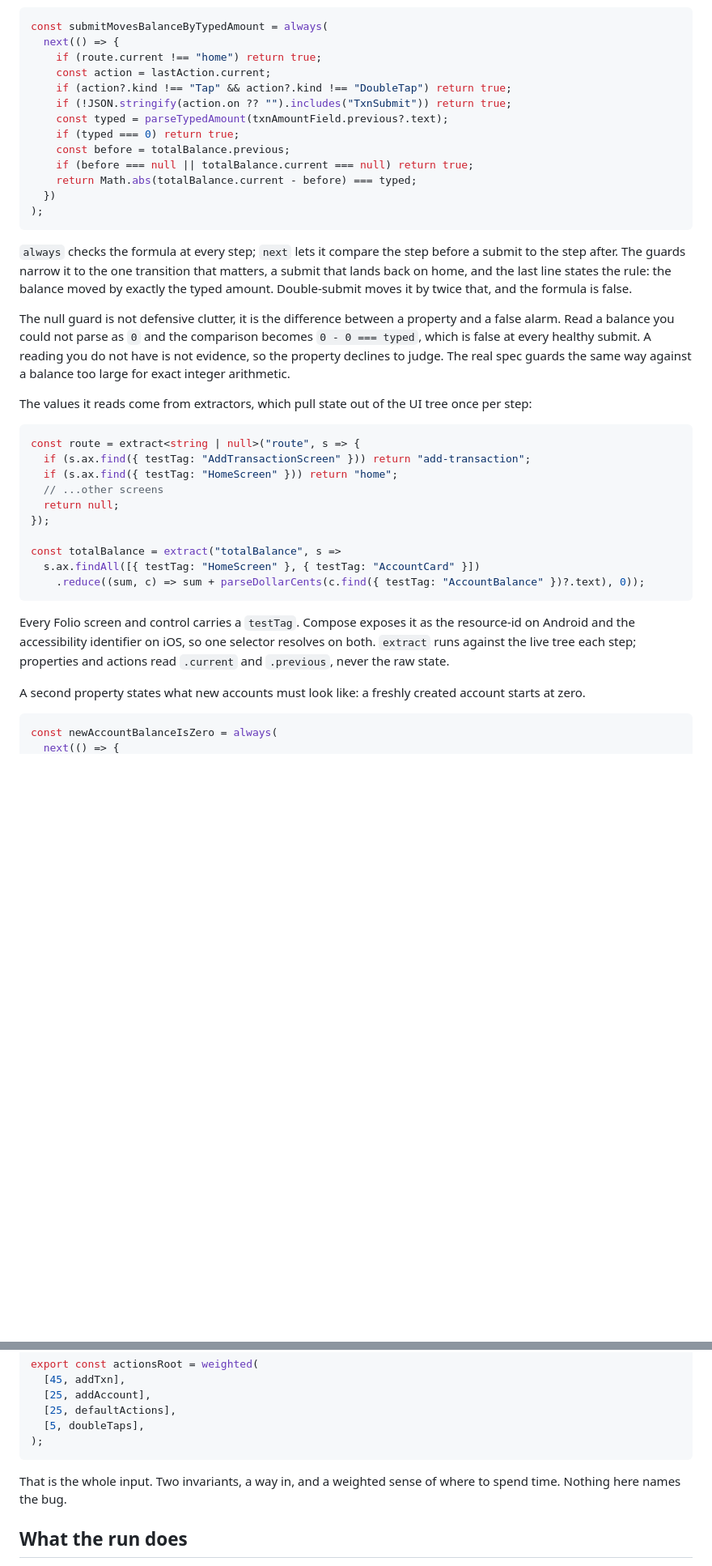
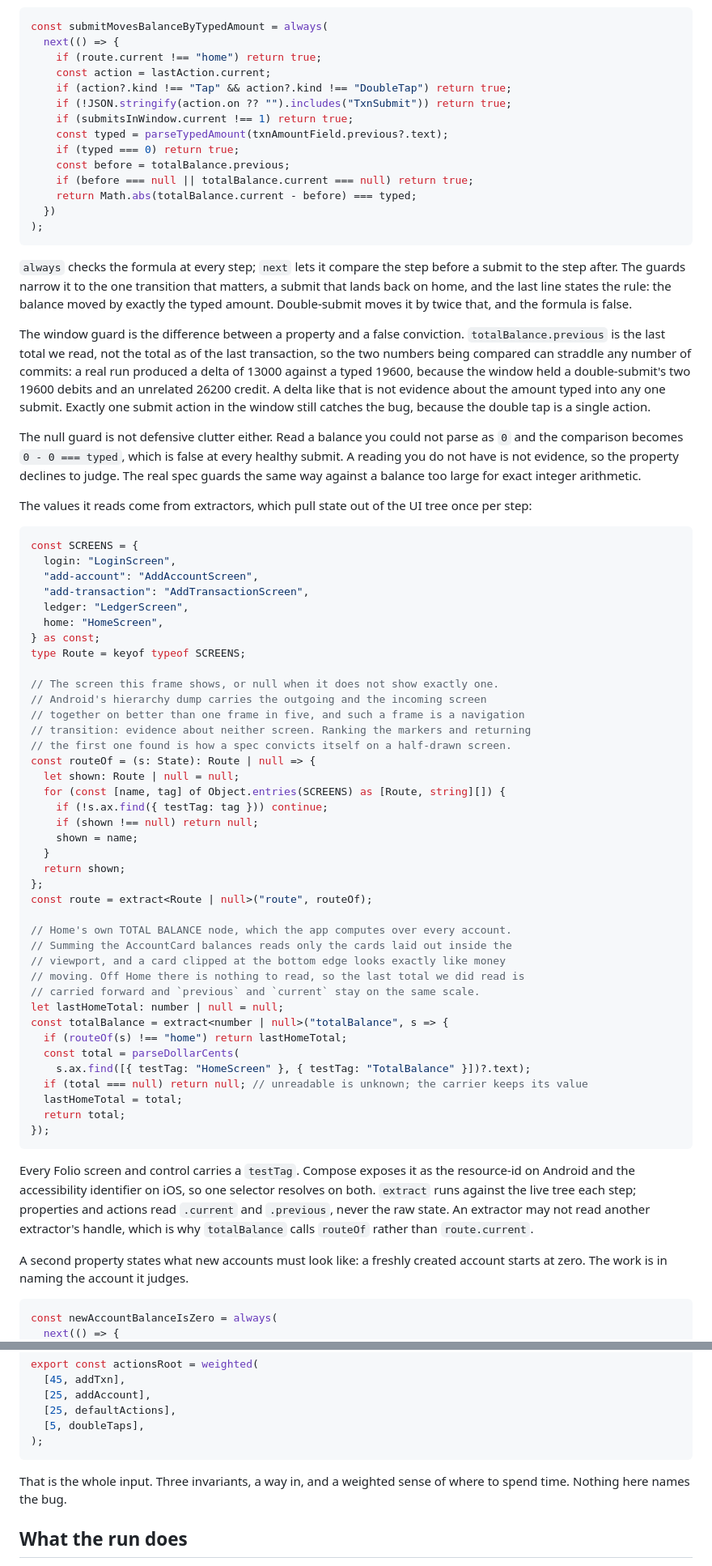
Before and after one commit to priyanshujain/sanderling, a Markdown page: docs/manual/case-study.md, 2 parts joined by grey strips. Shown at 81% size. Rendered like a GitHub page; blank space fills up the shorter version.

Commit message:
docs: correct the snippets and numbers that drifted from the code

````diff
--- a/docs/manual/case-study.md
+++ b/docs/manual/case-study.md
@@ -33,6 +33,7 @@ const submitMovesBalanceByTypedAmount = always(
     const action = lastAction.current;
     if (action?.kind !== "Tap" && action?.kind !== "DoubleTap") return true;
     if (!JSON.stringify(action.on ?? "").includes("TxnSubmit")) return true;
+    if (submitsInWindow.current !== 1) return true;
     const typed = parseTypedAmount(txnAmountField.previous?.text);
     if (typed === 0) return true;
     const before = totalBalance.previous;
@@ -44,26 +45,57 @@ const submitMovesBalanceByTypedAmount = always(
 
 `always` checks the formula at every step; `next` lets it compare the step before a submit to the step after. The guards narrow it to the one transition that matters, a submit that lands back on home, and the last line states the rule: the balance moved by exactly the typed amount. Double-submit moves it by twice that, and the formula is false.
 
-The null guard is not defensive clutter, it is the difference between a property and a false alarm. Read a balance you could not parse as `0` and the comparison becomes `0 - 0 === typed`, which is false at every healthy submit. A reading you do not have is not evidence, so the property declines to judge. The real spec guards the same way against a balance too large for exact integer arithmetic.
+The window guard is the difference between a property and a false conviction. `totalBalance.previous` is the last total we read, not the total as of the last transaction, so the two numbers being compared can straddle any number of commits: a real run produced a delta of 13000 against a typed 19600, because the window held a double-submit's two 19600 debits and an unrelated 26200 credit. A delta like that is not evidence about the amount typed into any one submit. Exactly one submit action in the window still catches the bug, because the double tap is a single action.
+
+The null guard is not defensive clutter either. Read a balance you could not parse as `0` and the comparison becomes `0 - 0 === typed`, which is false at every healthy submit. A reading you do not have is not evidence, so the property declines to judge. The real spec guards the same way against a balance too large for exact integer arithmetic.
 
 The values it reads come from extractors, which pull state out of the UI tree once per step:
 
 ```ts
-const route = extract<string | null>("route", s => {
-  if (s.ax.find({ testTag: "AddTransactionScreen" })) return "add-transaction";
-  if (s.ax.find({ testTag: "HomeScreen" })) return "home";
-  // ...other screens
-  return null;
+const SCREENS = {
+  login: "LoginScreen",
+  "add-account": "AddAccountScreen",
+  "add-transaction": "AddTransactionScreen",
+  ledger: "LedgerScreen",
+  home: "HomeScreen",
+} as const;
+type Route = keyof typeof SCREENS;
+
+// The screen this frame shows, or null when it does not show exactly one.
+// Android's hierarchy dump carries the outgoing and the incoming screen
+// together on better than one frame in five, and such a frame is a navigation
+// transition: evidence about neither screen. Ranking the markers and returning
+// the first one found is how a spec convicts itself on a half-drawn screen.
+const routeOf = (s: State): Route | null => {
+  let shown: Route | null = null;
+  for (const [name, tag] of Object.entries(SCREENS) as [Route, string][]) {
+    if (!s.ax.find({ testTag: tag })) continue;
+    if (shown !== null) return null;
+    shown = name;
+  }
+  return shown;
+};
+const route = extract<Route | null>("route", routeOf);
+
+// Home's own TOTAL BALANCE node, which the app computes over every account.
+// Summing the AccountCard balances reads only the cards laid out inside the
+// viewport, and a card clipped at the bottom edge looks exactly like money
+// moving. Off Home there is nothing to read, so the last total we did read is
+// carried forward and `previous` and `current` stay on the same scale.
+let lastHomeTotal: number | null = null;
+const totalBalance = extract<number | null>("totalBalance", s => {
+  if (routeOf(s) !== "home") return lastHomeTotal;
+  const total = parseDollarCents(
+    s.ax.find([{ testTag: "HomeScreen" }, { testTag: "TotalBalance" }])?.text);
+  if (total === null) return null; // unreadable is unknown; the carrier keeps its value
+  lastHomeTotal = total;
+  return total;
 });
-
-const totalBalance = extract("totalBalance", s =>
-  s.ax.findAll([{ testTag: "HomeScreen" }, { testTag: "AccountCard" }])
-    .reduce((sum, c) => sum + parseDollarCents(c.find({ testTag: "AccountBalance" })?.text), 0));
 ```
 
-Every Folio screen and control carries a `testTag`. Compose exposes it as the resource-id on Android and the accessibility identifier on iOS, so one selector resolves on both. `extract` runs against the live tree each step; properties and actions read `.current` and `.previous`, never the raw state.
+Every Folio screen and control carries a `testTag`. Compose exposes it as the resource-id on Android and the accessibility identifier on iOS, so one selector resolves on both. `extract` runs against the live tree each step; properties and actions read `.current` and `.previous`, never the raw state. An extractor may not read another extractor's handle, which is why `totalBalance` calls `routeOf` rather than `route.current`.
 
-A second property states what new accounts must look like: a freshly created account starts at zero.
+A second property states what new accounts must look like: a freshly created account starts at zero. The work is in naming the account it judges.
 
 ```ts
 const newAccountBalanceIsZero = always(
@@ -129,7 +175,7 @@ export const actionsRoot = weighted(
 );
 ```
 
-That is the whole input. Two invariants, a way in, and a weighted sense of where to spend time. Nothing here names the bug.
+That is the whole input. Three invariants, a way in, and a weighted sense of where to spend time. Nothing here names the bug.
 
 ## What the run does
 
````
Also changed, not shown: other parts of docs/manual/case-study.md (+18 -4 lines), docs/development/ci.md (+45 -24 lines).
